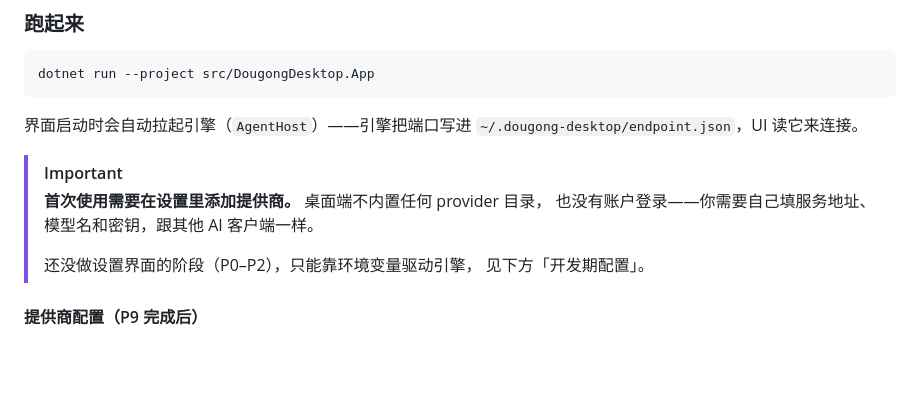
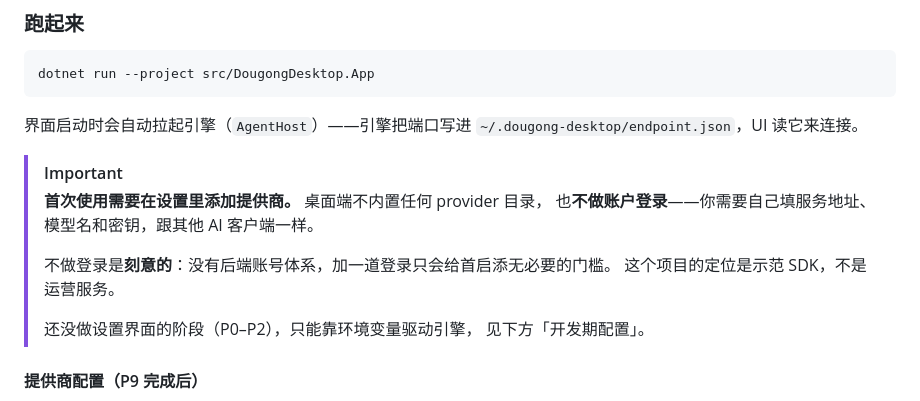
Before and after one commit to zhanghaojie513/DougongDesktop, a Markdown page: README.md, the part around the change. Drawn GitHub-style; blank space fills up the shorter version.

Commit message:
docs: 明确'不做账户登录'是设计决定，不是遗漏
README 里原本只是顺带提了一句'没有账户登录'，读起来像'还没做'。
实际这是刻意决定：

- 没有后端账号体系，加登录只会给首启添无必要的门槛
- 四家参考项目（dsh/Codex/ZCode/WorkBuddy）都不做或可选
- 本项目定位是示范 SDK，不是运营服务

同时把'不内置 provider 目录'也说清：用户可以自己加任意条，
维护一份会过时的目录是纯负担。

```diff
--- a/README.md
+++ b/README.md
@@ -178,7 +178,10 @@ dotnet run --project src/DougongDesktop.App
 
 > [!IMPORTANT]
 > **首次使用需要在设置里添加提供商。** 桌面端不内置任何 provider 目录，
-> 也没有账户登录——你需要自己填服务地址、模型名和密钥，跟其他 AI 客户端一样。
+> 也**不做账户登录**——你需要自己填服务地址、模型名和密钥，跟其他 AI 客户端一样。
+>
+> 不做登录是**刻意的**：没有后端账号体系，加一道登录只会给首启添无必要的门槛。
+> 这个项目的定位是示范 SDK，不是运营服务。
 >
 > 还没做设置界面的阶段（P0–P2），只能靠环境变量驱动引擎，
 > 见下方「开发期配置」。
```
